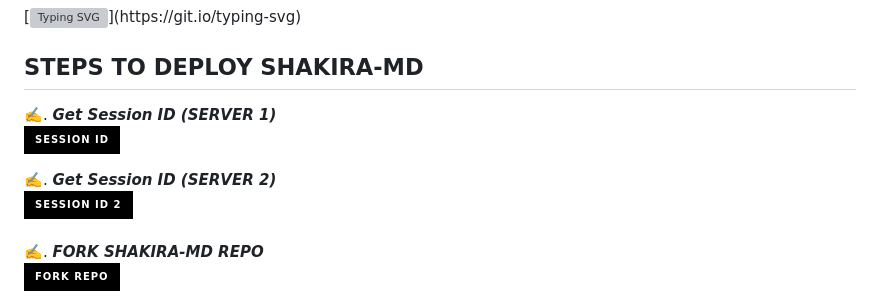
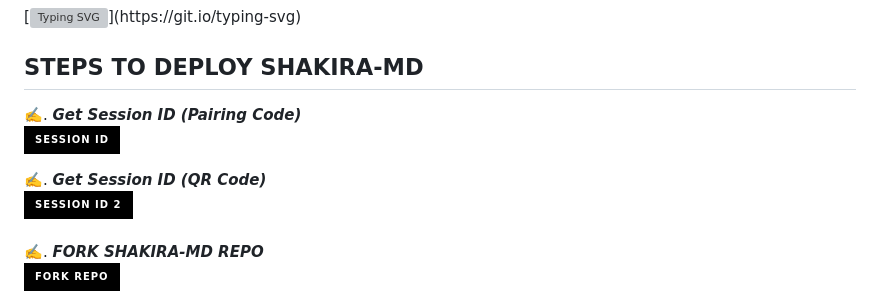
Before and after one commit to basanzietech/Shakira-MD, a Markdown page: README.md, the part around the change printed below. Drawn GitHub-style; badges without logos; grey boxes are pictures that could not be loaded.

```diff
--- a/README.md
+++ b/README.md
@@ -45,9 +45,9 @@
 
 ## STEPS TO DEPLOY SHAKIRA-MD
 
-✍️. ***Get Session ID (SERVER 1)***
+✍️. ***Get Session ID (Pairing Code)***
     <br>
 <a href='https://msid1-c18884699851.herokuapp.com/' target="_blank"><img alt='SESSION ID' src='https://img.shields.io/badge/Session_id-100000?style=for-the-badge&logo=scan&logoColor=blue&labelColor=black&color=black'/></a>
 
-✍️. ***Get Session ID (SERVER 2)***
+✍️. ***Get Session ID (QR Code)***
     <br>
```
Also changed, not shown: other parts of README.md (+1 -1 lines).
